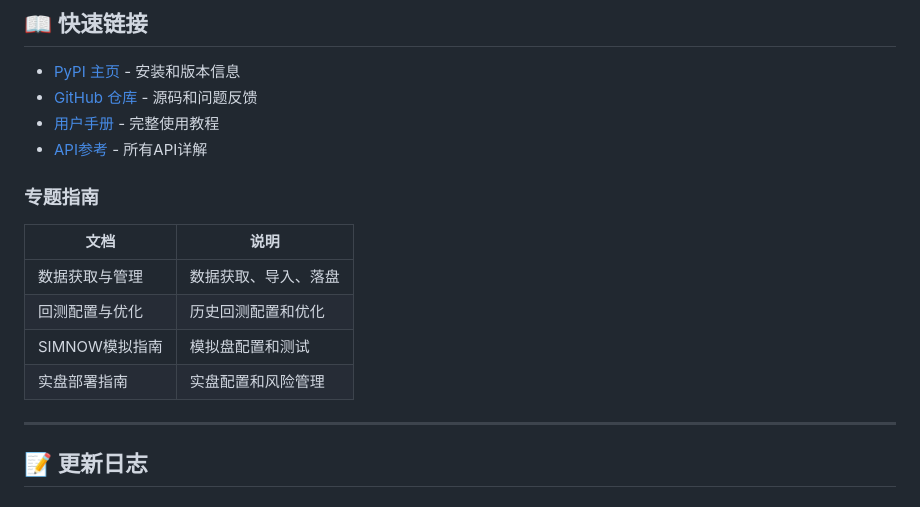
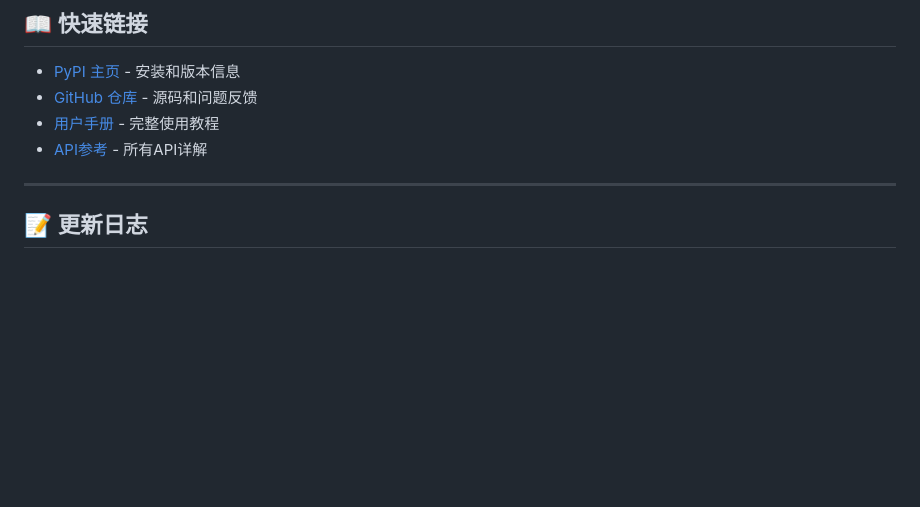
Before and after one commit to songshuquant/ssquant, a Markdown page: README.md, the part around the change. Rendered like a GitHub page; blank space fills up the shorter version.

Commit message:
Remove obsolete 'Topic Guides' section from README

```diff
--- a/README.md
+++ b/README.md
@@ -340,14 +340,7 @@ ACCOUNTS = {
 - [用户手册](用户手册.md) - 完整使用教程
 - [API参考](API参考手册.md) - 所有API详解
 
-### 专题指南
 
-| 文档 | 说明 |
-|------|------|
-| 数据获取与管理 | 数据获取、导入、落盘 |
-| 回测配置与优化 | 历史回测配置和优化 |
-| SIMNOW模拟指南 | 模拟盘配置和测试 |
-| 实盘部署指南 | 实盘配置和风险管理 |
 
 ---
 
```
